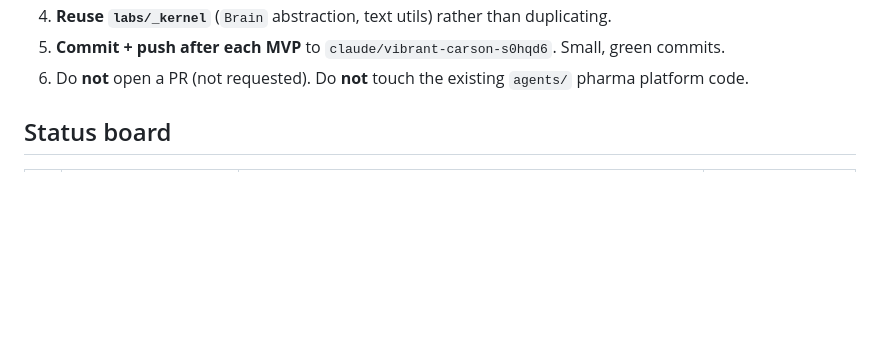
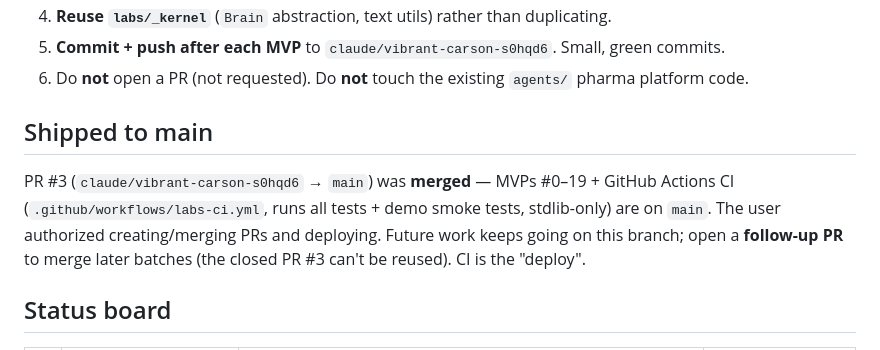
Before and after one commit to amitshrivastavaa/ai-agents, a Markdown page: labs/PROGRESS.md, the part around the change. Drawn GitHub-style; blank space fills up the shorter version.

Commit message:
labs: record PR #3 merge + CI in PROGRESS log
Co-Authored-By: Claude Opus 4.8 <noreply@anthropic.com>
Claude-Session: https://claude.ai/code/session_01UJFFUbk1EsjuPDCHzCa7WD

```diff
--- a/labs/PROGRESS.md
+++ b/labs/PROGRESS.md
@@ -26,6 +26,14 @@ into `labs/`, continuously through the night. Go wild — but ship things that
    green commits.
 6. Do **not** open a PR (not requested). Do **not** touch the existing
    `agents/` pharma platform code.
+
+## Shipped to main
+
+PR #3 (`claude/vibrant-carson-s0hqd6` → `main`) was **merged** — MVPs #0–19 +
+GitHub Actions CI (`.github/workflows/labs-ci.yml`, runs all tests + demo smoke
+tests, stdlib-only) are on `main`. The user authorized creating/merging PRs and
+deploying. Future work keeps going on this branch; open a **follow-up PR** to
+merge later batches (the closed PR #3 can't be reused). CI is the "deploy".
 
 ## Status board
 
```
